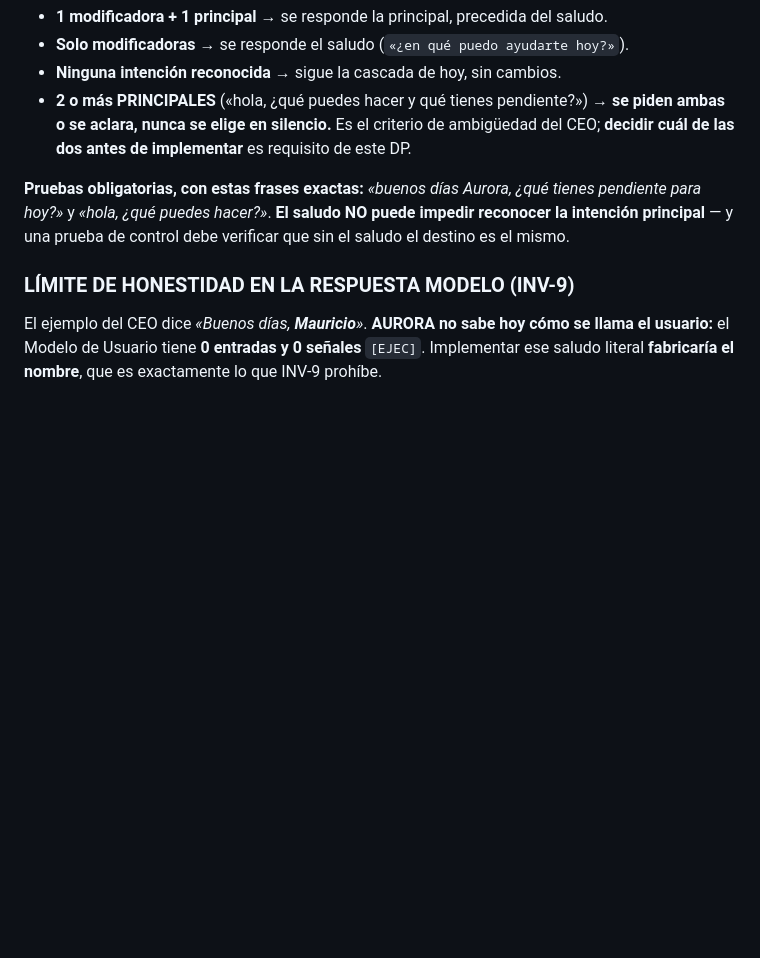
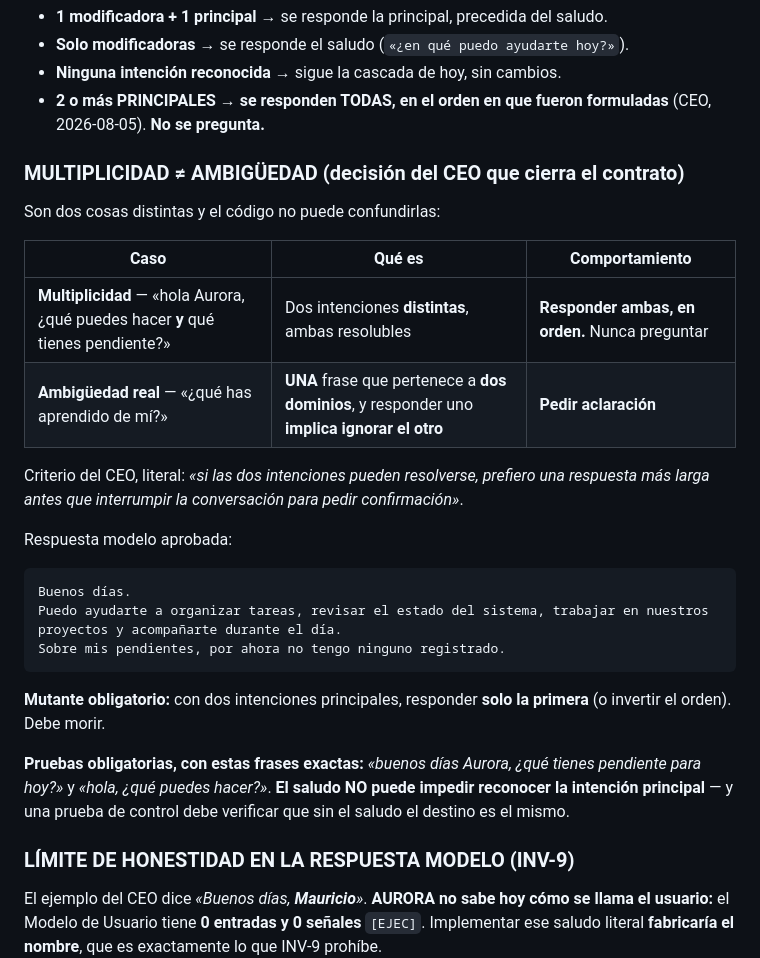
Before and after one commit to coordinadordeliverypsmt-wq/aura-project-bible, a Markdown page: milestones/m3-entry/DP-CONVERSACION-GENERAL-V1.md, the part around the change. Drawn GitHub-style; blank space fills up the shorter version.

Commit message:
docs: CONTRATO CERRADO de Conversacion General v1 - multiplicidad != ambiguedad
Ultima decision del CEO, y la distincion es precisa: DOS INTENCIONES
DISTINTAS resolubles no es ambiguedad, es multiplicidad. Se responden
todas, en el orden formulado, sin preguntar. La aclaracion se reserva para
la ambiguedad REAL: UNA frase que pertenece a dos dominios donde responder
uno implica ignorar el otro -'que has aprendido de mi'-.

Criterio literal del CEO: 'si las dos intenciones pueden resolverse,
prefiero una respuesta mas larga antes que interrumpir la conversacion para
pedir confirmacion'.

Mutante obligatorio: con dos intenciones principales, responder solo la
primera o invertir el orden. Debe morir.

FIN DE LA FASE DE DISEÑO. Lo que sigue es ejecucion: RED, GREEN, MUTACION,
auditoria independiente, integracion.

Co-Authored-By: Claude Opus 5 <noreply@anthropic.com>
Claude-Session: https://claude.ai/code/session_01GKdEnEucf7BVZp8wQC9jBv

````diff
--- a/milestones/m3-entry/DP-CONVERSACION-GENERAL-V1.md
+++ b/milestones/m3-entry/DP-CONVERSACION-GENERAL-V1.md
@@ -93,9 +93,32 @@ Las intenciones se clasifican en dos clases:
 - **1 modificadora + 1 principal** → se responde la principal, precedida del saludo.
 - **Solo modificadoras** → se responde el saludo (`«¿en qué puedo ayudarte hoy?»`).
 - **Ninguna intención reconocida** → sigue la cascada de hoy, sin cambios.
-- **2 o más PRINCIPALES** («hola, ¿qué puedes hacer y qué tienes pendiente?») → **se piden ambas o se
-  aclara, nunca se elige en silencio.** Es el criterio de ambigüedad del CEO; **decidir cuál de las
-  dos antes de implementar** es requisito de este DP.
+- **2 o más PRINCIPALES** → **se responden TODAS, en el orden en que fueron formuladas** (CEO,
+  2026-08-05). **No se pregunta.**
+
+### MULTIPLICIDAD ≠ AMBIGÜEDAD (decisión del CEO que cierra el contrato)
+
+Son dos cosas distintas y el código no puede confundirlas:
+
+| Caso | Qué es | Comportamiento |
+|---|---|---|
+| **Multiplicidad** — «hola Aurora, ¿qué puedes hacer **y** qué tienes pendiente?» | Dos intenciones **distintas**, ambas resolubles | **Responder ambas, en orden.** Nunca preguntar |
+| **Ambigüedad real** — «¿qué has aprendido de mí?» | **UNA** frase que pertenece a **dos dominios**, y responder uno **implica ignorar el otro** | **Pedir aclaración** |
+
+Criterio del CEO, literal: *«si las dos intenciones pueden resolverse, prefiero una respuesta más
+larga antes que interrumpir la conversación para pedir confirmación»*.
+
+Respuesta modelo aprobada:
+
+```
+Buenos días.
+Puedo ayudarte a organizar tareas, revisar el estado del sistema, trabajar en nuestros
+proyectos y acompañarte durante el día.
+Sobre mis pendientes, por ahora no tengo ninguno registrado.
+```
+
+**Mutante obligatorio:** con dos intenciones principales, responder **solo la primera** (o invertir el
+orden). Debe morir.
 
 **Pruebas obligatorias, con estas frases exactas:** *«buenos días Aurora, ¿qué tienes pendiente para
 hoy?»* y *«hola, ¿qué puedes hacer?»*. **El saludo NO puede impedir reconocer la intención principal**
````
